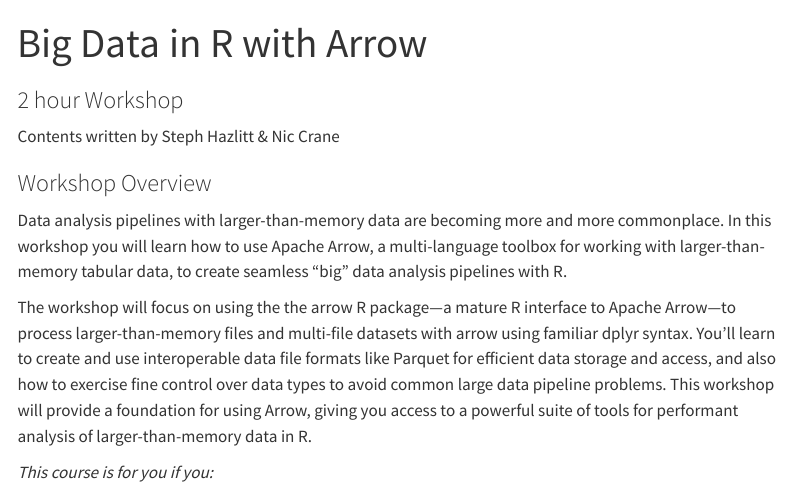
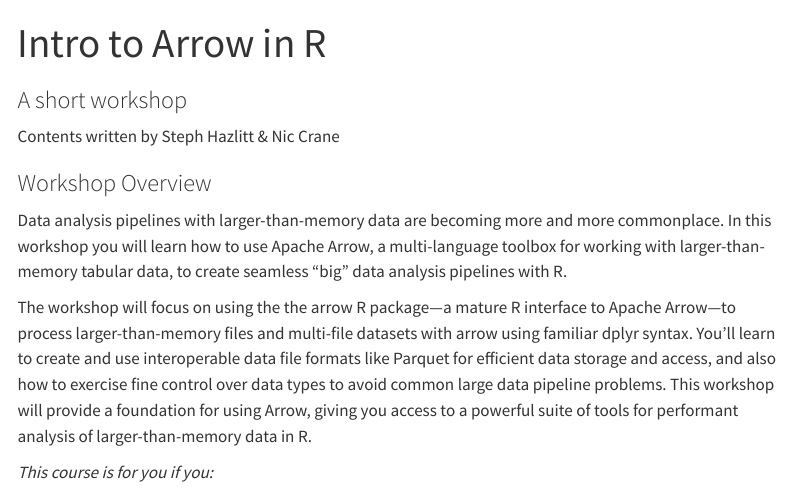
Before and after one commit to thisisnic/introtoarrowrladiesottowa, a Quarto document (index.qmd): the page in a window 1100 px wide, from its top. Rendered offline with R 4.5, knitr and Pandoc in place of Quarto, with nearby package versions; menus at the side of the page are left out; long lines of code are wrapped.

Commit message:
Rename workshop

```diff
--- a/_quarto.yaml
+++ b/_quarto.yaml
@@ -4,13 +4,13 @@
     - "*.qmd"
 
 website:
-  title: "Big Data with Arrow - Short Workshop"
+  title: "Intro to Arrow in R"
   navbar:
     background: dark
     logo: "images/logo.png"
     right:
       - icon: github
-        href: https://github.com/thisisnic/arrow_2hr_workshop
+        href: https://github.com/thisisnic/intro_to_arrow_workshop
         text: GitHub
 
     left:
--- a/index.qmd
+++ b/index.qmd
@@ -1,6 +1,6 @@
 ---
-title: Big Data in R with Arrow
-subtitle: 2 hour Workshop
+title: Intro to Arrow in R
+subtitle: A short workshop
 editor: source
 ---
 
```
Also changed, not shown: 3 other files.
